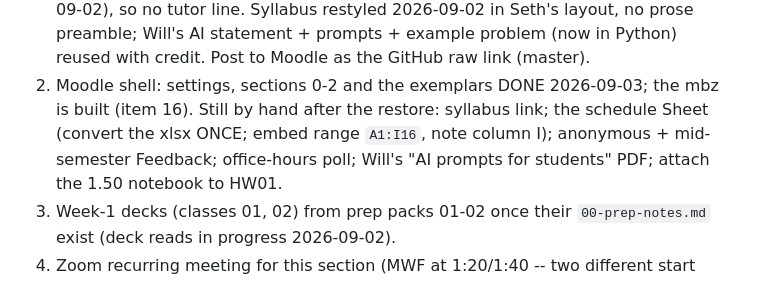
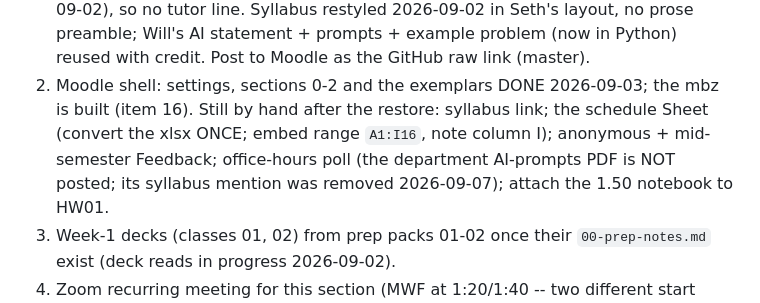
Before and after one commit to mglerner/ClassicalMechanics, a Markdown page: SyllabusAndFirstDay/2026/TODO.md, the part around the change. GitHub-like rendering.

Commit message:
Spec/TODO: no department AI-prompts PDF on Moodle
Co-Authored-By: Claude Fable 5.1 <noreply@anthropic.com>
Claude-Session: https://claude.ai/code/session_015RAcPZi5nkqZkcCQ9LAREd

```diff
--- a/SyllabusAndFirstDay/2026/TODO.md
+++ b/SyllabusAndFirstDay/2026/TODO.md
@@ -111,7 +111,8 @@ ideas, not a second plan (reaffirmed by Michael 2026-09-02).
    2026-09-03; the mbz is built (item 16). Still by hand after the
    restore: syllabus link; the schedule Sheet (convert the xlsx ONCE;
    embed range `A1:I16`, note column I); anonymous + mid-semester
-   Feedback; office-hours poll; Will's "AI prompts for students" PDF;
+   Feedback; office-hours poll (the department AI-prompts PDF is NOT
+   posted; its syllabus mention was removed 2026-09-07);
    attach the 1.50 notebook to HW01.
 3. Week-1 decks (classes 01, 02) from prep packs 01-02 once their
    `00-prep-notes.md` exist (deck reads in progress 2026-09-02).
```
